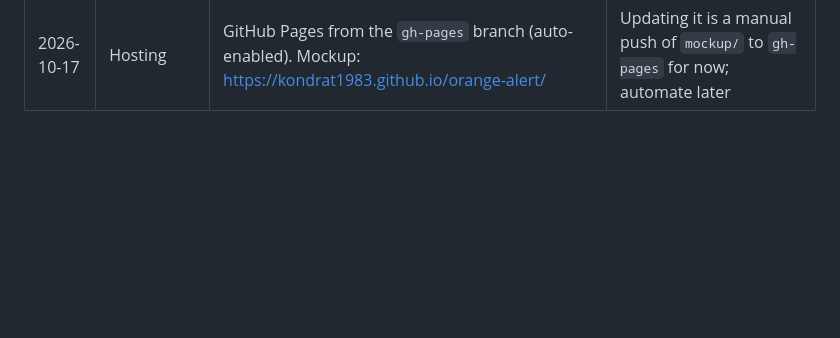
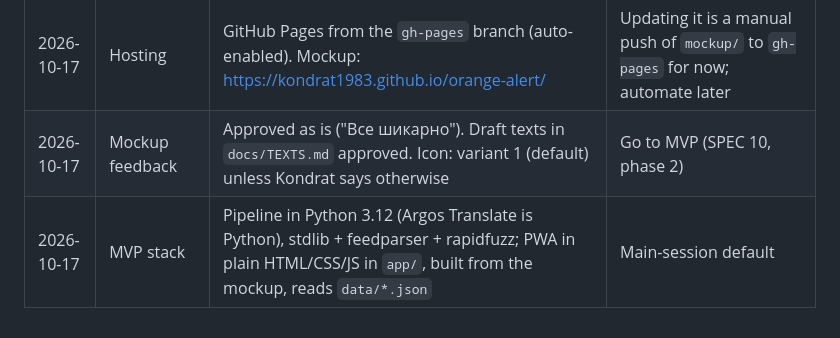
Before and after one commit to kondrat1983/orange-alert, a Markdown page: docs/DECISIONS.md, the part around the change. GitHub-like rendering; blank space fills up the shorter version.

Commit message:
Record mockup approval and MVP stack
Co-Authored-By: Claude Opus 5.5 <noreply@anthropic.com>
Claude-Session: https://claude.ai/code/session_01EZkJvFx1ggMuqTHMaqTxfX

```diff
--- a/docs/DECISIONS.md
+++ b/docs/DECISIONS.md
@@ -37,3 +37,5 @@ Answers from the business-analyst phase (SPEC.md section 2). Newest at the botto
 | 2026-10-17 | Joke texts | Claude drafts in the style of the "У Вашингтоні прокинувся Трамп. Масова евакуація з інтернету!" meme (official-bulletin tone, absurd instruction); Kondrat approves. Drafts in `docs/TEXTS.md` | Tone only; no red/siren look (SPEC 8) |
 | 2026-10-17 | Error-report contact | kondrat1983@gmail.com (Kondrat's choice) | Supersedes "dedicated project email". Public repo, so expect spam |
 | 2026-10-17 | Hosting | GitHub Pages from the `gh-pages` branch (auto-enabled). Mockup: https://kondrat1983.github.io/orange-alert/ | Updating it is a manual push of `mockup/` to `gh-pages` for now; automate later |
+| 2026-10-17 | Mockup feedback | Approved as is ("Все шикарно"). Draft texts in `docs/TEXTS.md` approved. Icon: variant 1 (default) unless Kondrat says otherwise | Go to MVP (SPEC 10, phase 2) |
+| 2026-10-17 | MVP stack | Pipeline in Python 3.12 (Argos Translate is Python), stdlib + feedparser + rapidfuzz; PWA in plain HTML/CSS/JS in `app/`, built from the mockup, reads `data/*.json` | Main-session default |
```
Also changed, not shown: docs/TEXTS.md (+1 -1 lines).
